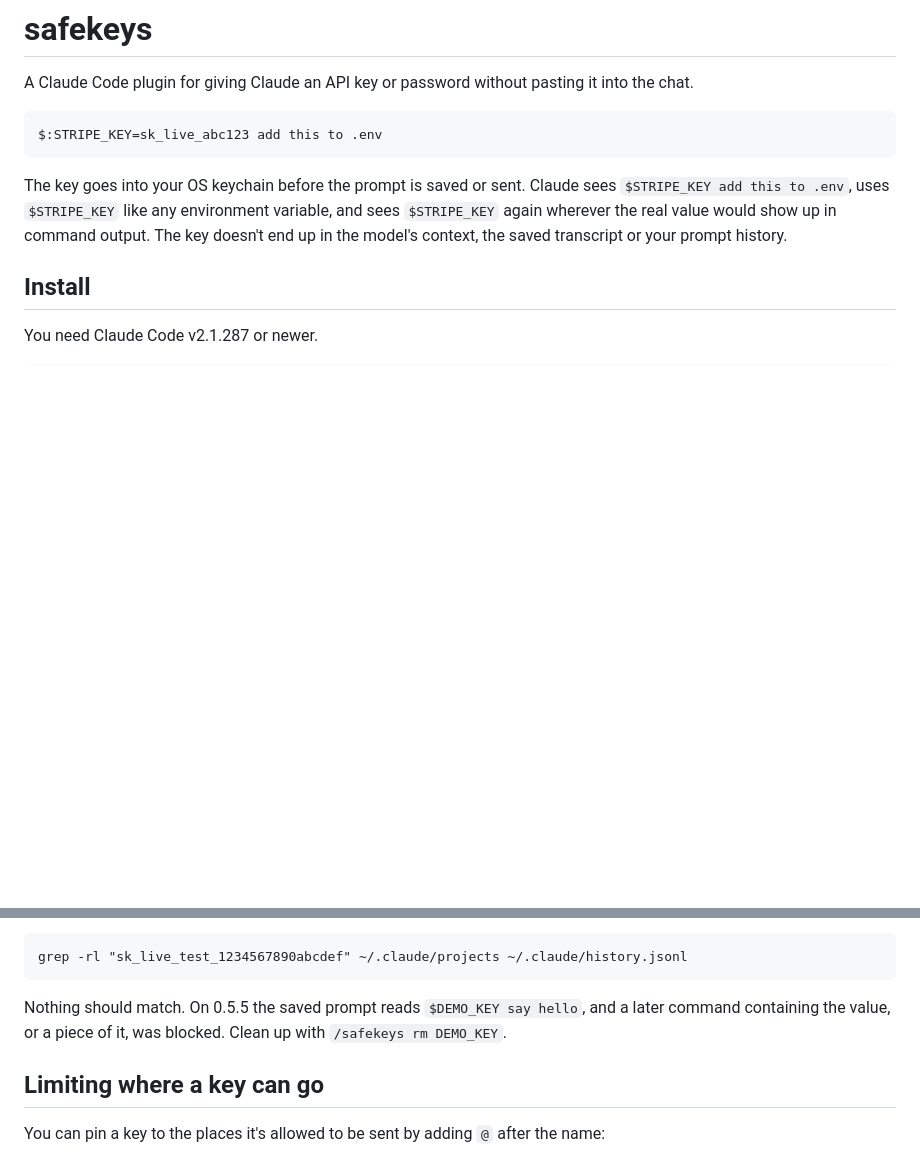
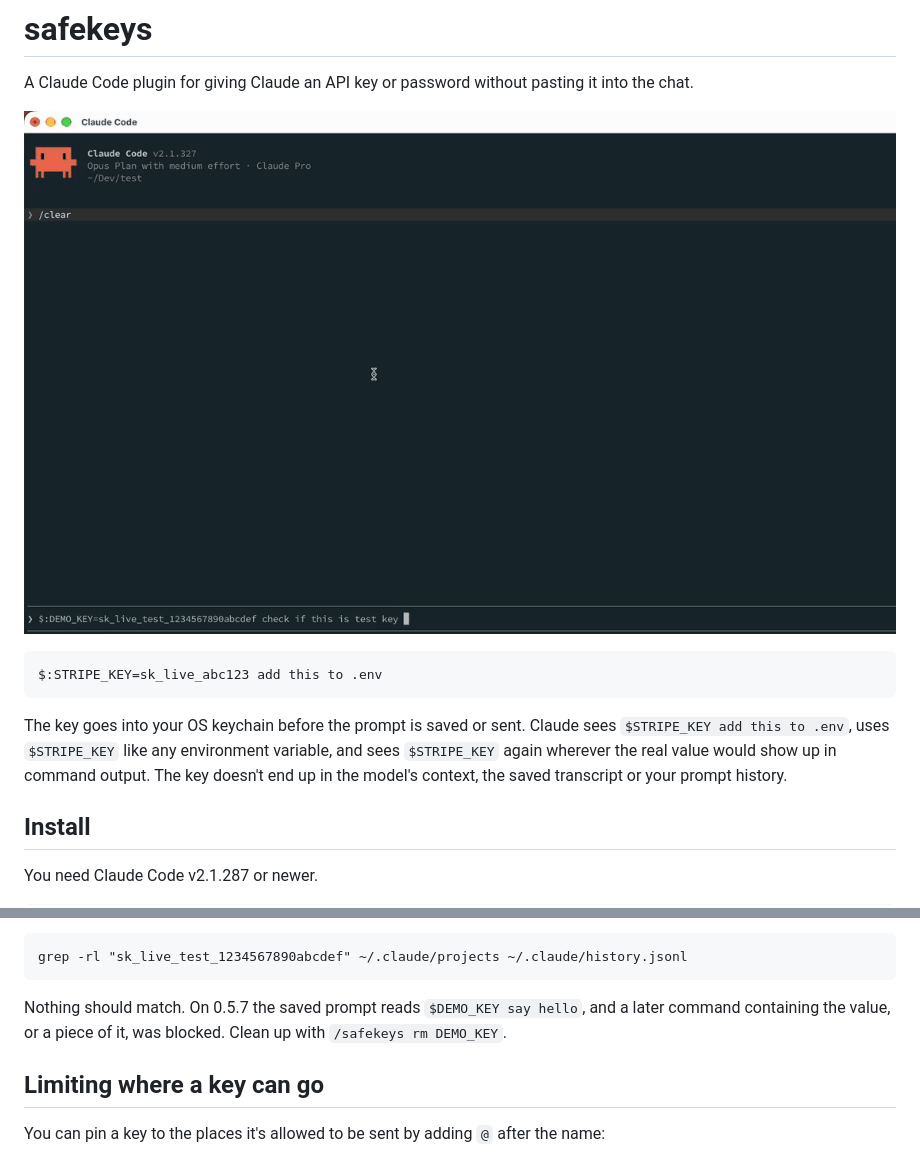
Before and after one commit to pravnyadv/claude-safekeys, a Markdown page: README.md, 2 parts joined by grey strips. Rendered like a GitHub page; pictures changed too: docs/demo.gif (added); blank space fills up the shorter version.

Commit message:
Add demo GIF to the README and update the tested version
Co-Authored-By: Claude Sonnet 5.5 <noreply@anthropic.com>

````diff
--- a/README.md
+++ b/README.md
@@ -1,6 +1,8 @@
 # safekeys
 
 A Claude Code plugin for giving Claude an API key or password without pasting it into the chat.
+
+![Typing a key as $:DEMO_KEY=..., then asking Claude to print the prompt back: only $DEMO_KEY appears](docs/demo.gif)
 
 ```
 $:STRIPE_KEY=sk_live_abc123 add this to .env
@@ -52,7 +54,7 @@ Then search everything Claude Code saved, from a normal terminal:
 grep -rl "sk_live_test_1234567890abcdef" ~/.claude/projects ~/.claude/history.jsonl
 ```
 
-Nothing should match. On 0.5.5 the saved prompt reads `$DEMO_KEY say hello`, and a later command containing the value, or a piece of it, was blocked. Clean up with `/safekeys rm DEMO_KEY`.
+Nothing should match. On 0.5.7 the saved prompt reads `$DEMO_KEY say hello`, and a later command containing the value, or a piece of it, was blocked. Clean up with `/safekeys rm DEMO_KEY`.
 
 ## Limiting where a key can go
 
````
